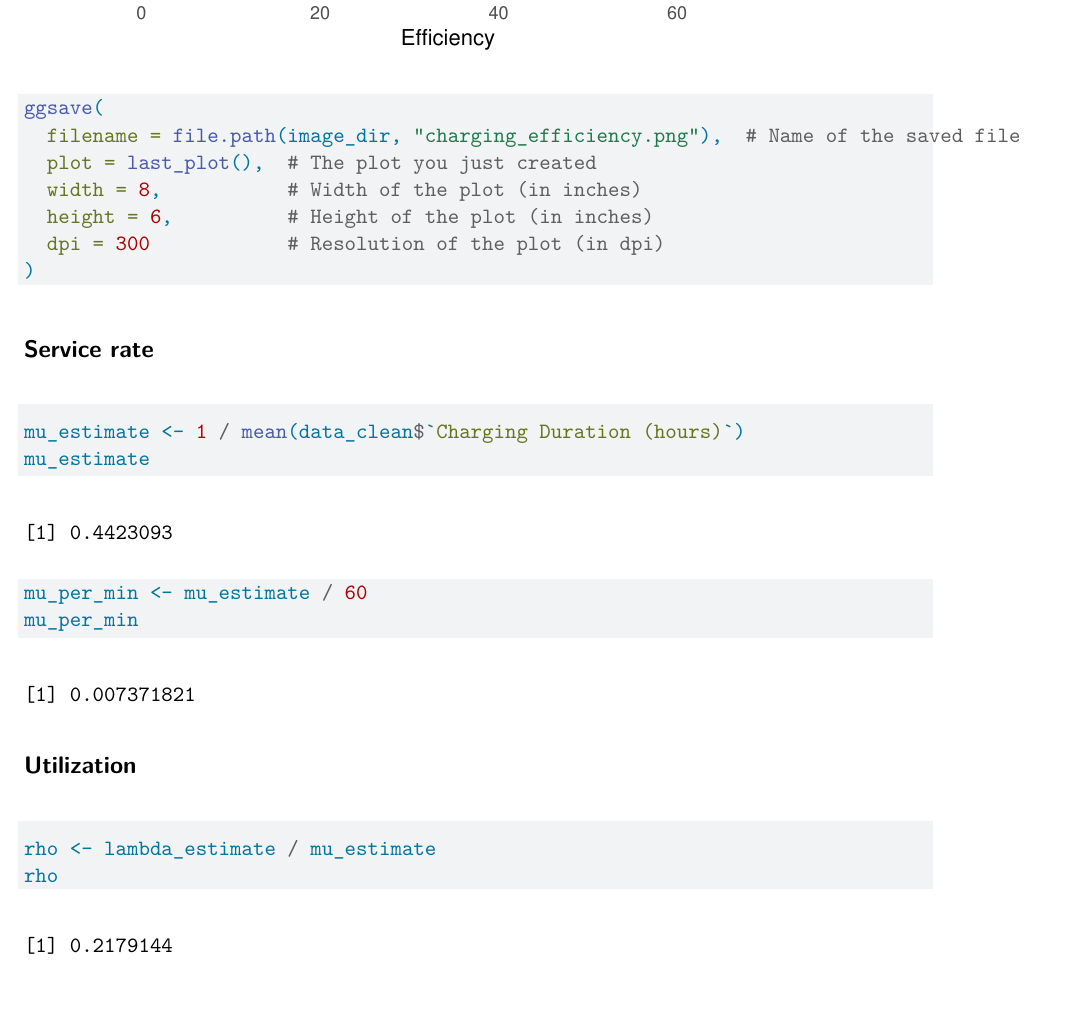
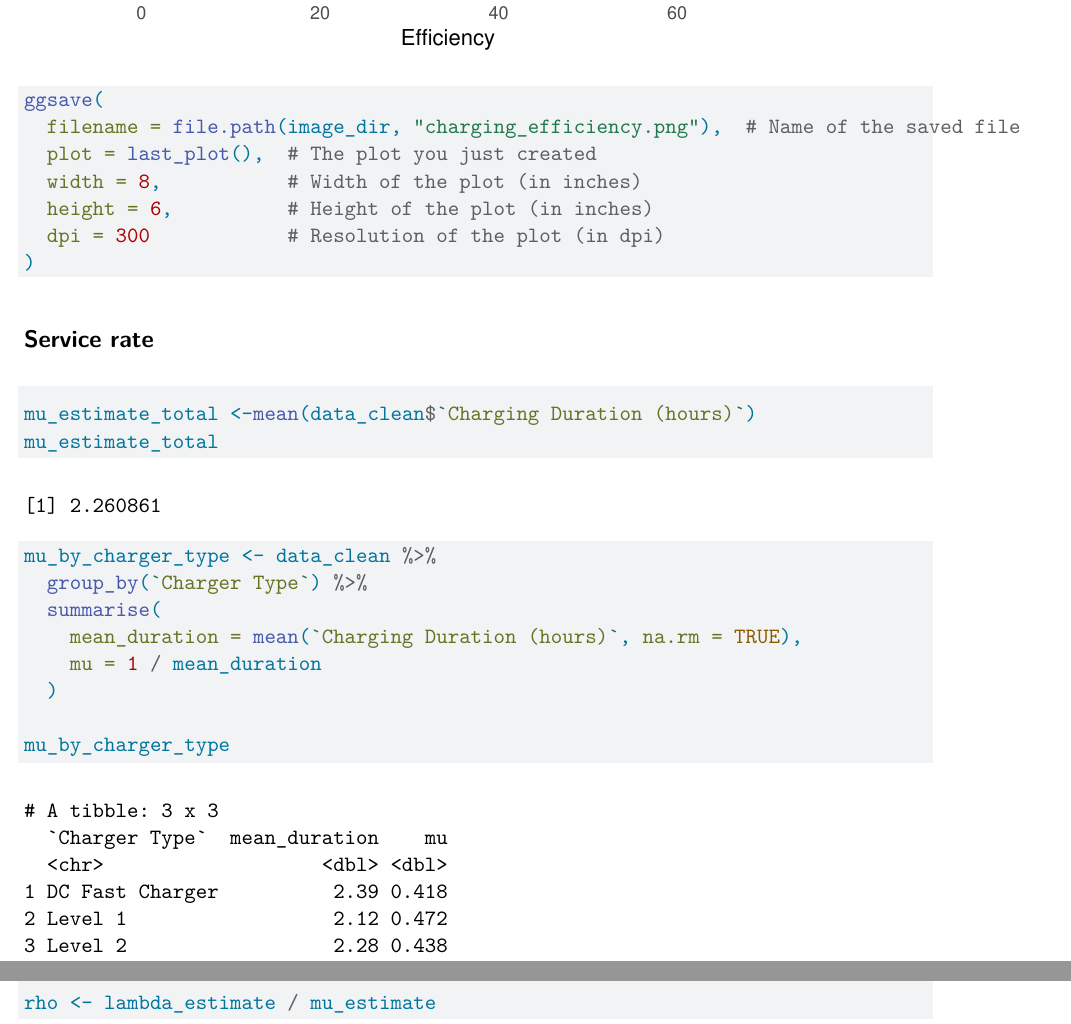
Before and after one commit to alteredtech/SYS6034-project, a Quarto document (kaggle-data.qmd): part of page 14 of 16 before the commit and two parts of pages 14 and 15 of 16 after it, the two joined at a grey line, cut so that both start at the same text, the shorter picture padded with empty space. Rendered offline with R 4.5, knitr and Pandoc in place of Quarto, then LaTeX, with nearby package versions; some code elsewhere in the file could not run offline.

````diff
--- a/kaggle-data.qmd
+++ b/kaggle-data.qmd
@@ -423,11 +419,17 @@
 ## Service rate
 
 ```{r}
-mu_estimate <- 1 / mean(data_clean$`Charging Duration (hours)`)
-mu_estimate
+mu_estimate_total <-mean(data_clean$`Charging Duration (hours)`)
+mu_estimate_total
 
-mu_per_min <- mu_estimate / 60
-mu_per_min
+mu_by_charger_type <- data_clean %>%
+  group_by(`Charger Type`) %>%
+  summarise(
+    mean_duration = mean(`Charging Duration (hours)`, na.rm = TRUE),
+    mu = 1 / mean_duration
+  )
+
+mu_by_charger_type
 ```
 
 ## Utilization
````
Also changed, not shown: kaggle-data.qmd (7 more changed lines).
